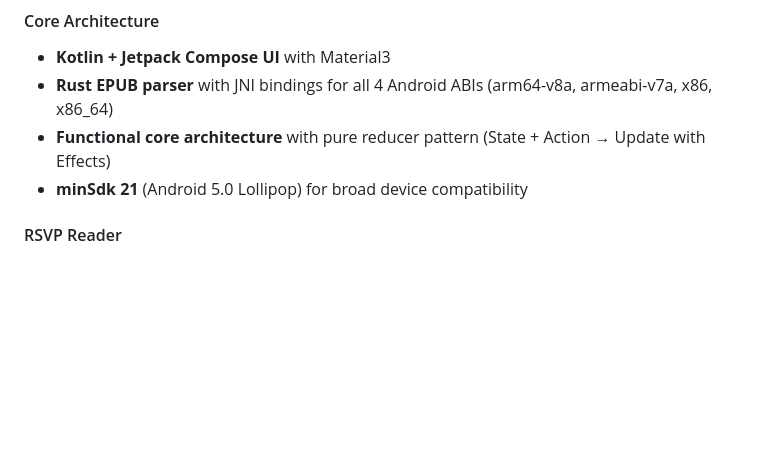
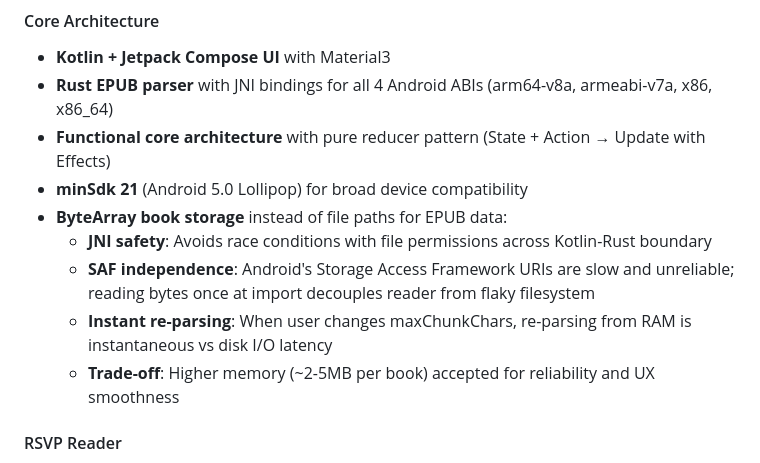
Before and after one commit to wakamex/spread, a Markdown page: CHANGELOG.md, the part around the change. GitHub-like rendering; blank space fills up the shorter version.

Commit message:
Document ByteArray design decision in CHANGELOG
Explains trade-offs: JNI safety, SAF independence, instant re-parsing
vs higher memory usage.

Co-Authored-By: Claude Opus 4.5 <noreply@anthropic.com>

```diff
--- a/CHANGELOG.md
+++ b/CHANGELOG.md
@@ -9,6 +9,11 @@
 - **Rust EPUB parser** with JNI bindings for all 4 Android ABIs (arm64-v8a, armeabi-v7a, x86, x86_64)
 - **Functional core architecture** with pure reducer pattern (State + Action → Update with Effects)
 - **minSdk 21** (Android 5.0 Lollipop) for broad device compatibility
+- **ByteArray book storage** instead of file paths for EPUB data:
+  - **JNI safety**: Avoids race conditions with file permissions across Kotlin-Rust boundary
+  - **SAF independence**: Android's Storage Access Framework URIs are slow and unreliable; reading bytes once at import decouples reader from flaky filesystem
+  - **Instant re-parsing**: When user changes maxChunkChars, re-parsing from RAM is instantaneous vs disk I/O latency
+  - **Trade-off**: Higher memory (~2-5MB per book) accepted for reliability and UX smoothness
 
 #### RSVP Reader
 - Word display with **ORP (Optimal Recognition Point) highlighting**
```
